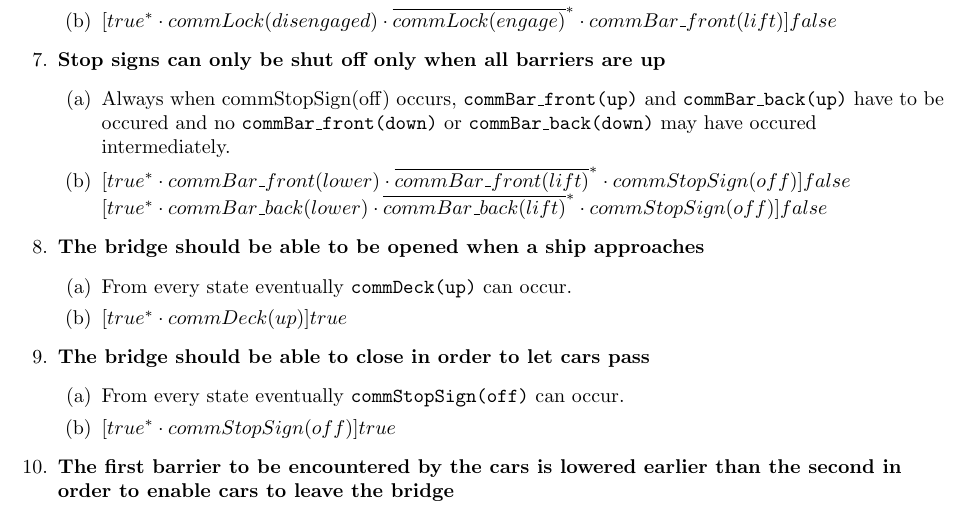
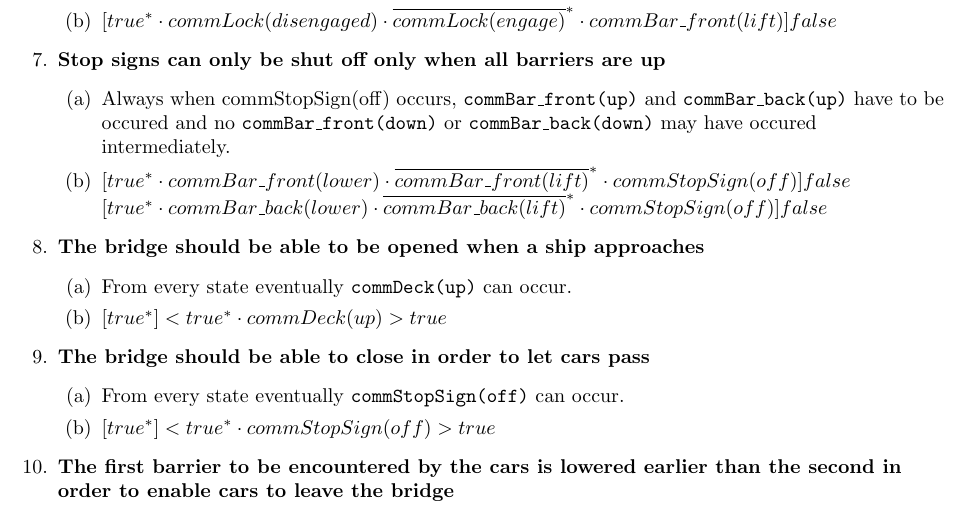
Before and after one commit to aferouge/SV, a LaTeX document (Report_SV.tex, which reads Sections/Translations.tex): part of page 12 of 19, cut so that both start at the same text. Compiled offline with pdfLaTeX.

Commit message:
Fix checks where from every state commDeck or commStopSign can occur

```diff
--- a/Sections/Translations.tex
+++ b/Sections/Translations.tex
@@ -73,14 +73,14 @@ Because the requirements often concern all individual objects of a specific comp
 	\item \textbf{The bridge should be able to be opened when a ship approaches}
 	\begin{enumerate}
 		\item From every state eventually \texttt{commDeck(up)} can occur.
-		\item $[true^* \cdot commDeck(up)]true$
+		\item $[true^*]<true^* \cdot commDeck(up)>true$
 	\end{enumerate}
 
 	%Requirement 9
 	\item \textbf{The bridge should be able to close in order to let cars pass}
 	\begin{enumerate}
 		\item From every state eventually \texttt{commStopSign(off)} can occur.
-		\item $[true^* \cdot commStopSign(off)]true$
+		\item $[true^*]<true^* \cdot commStopSign(off)>true$
 	\end{enumerate}
 
 	%Requirement 10
```
Also changed, not shown: 2 other files.
